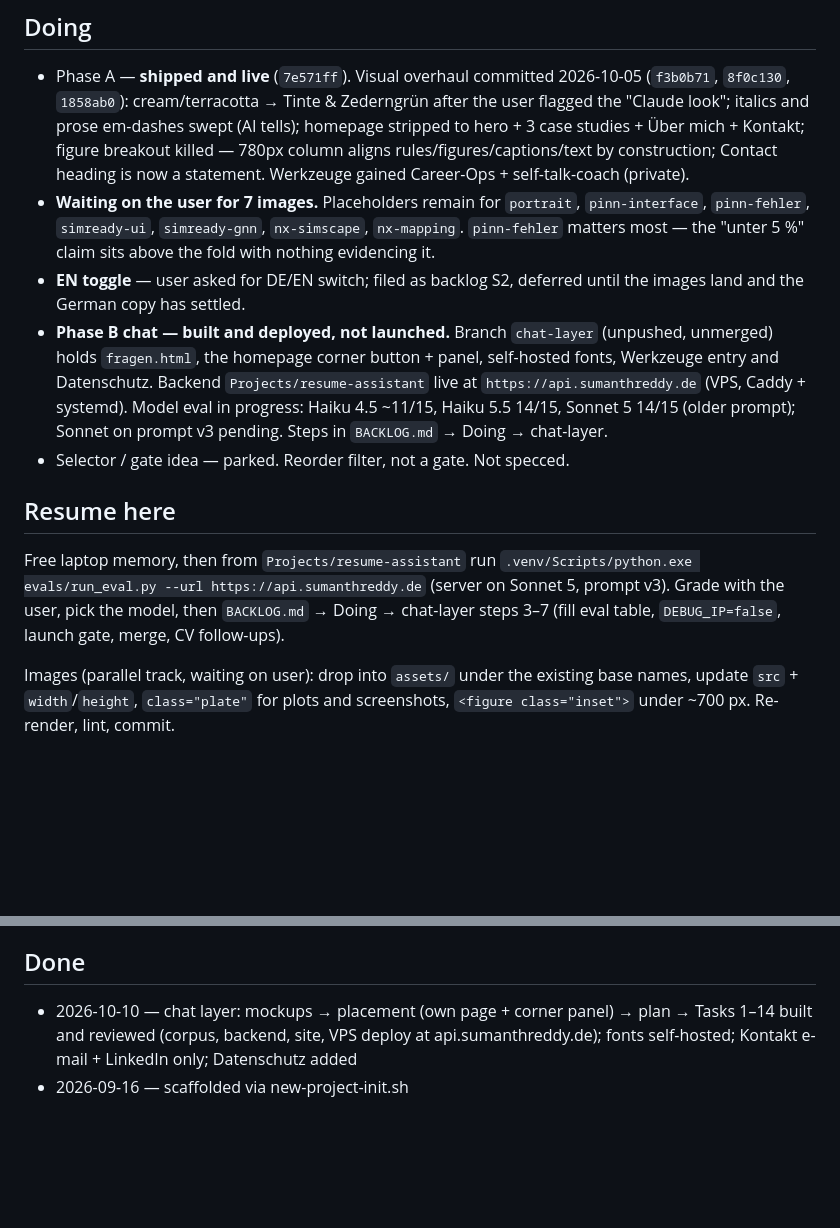
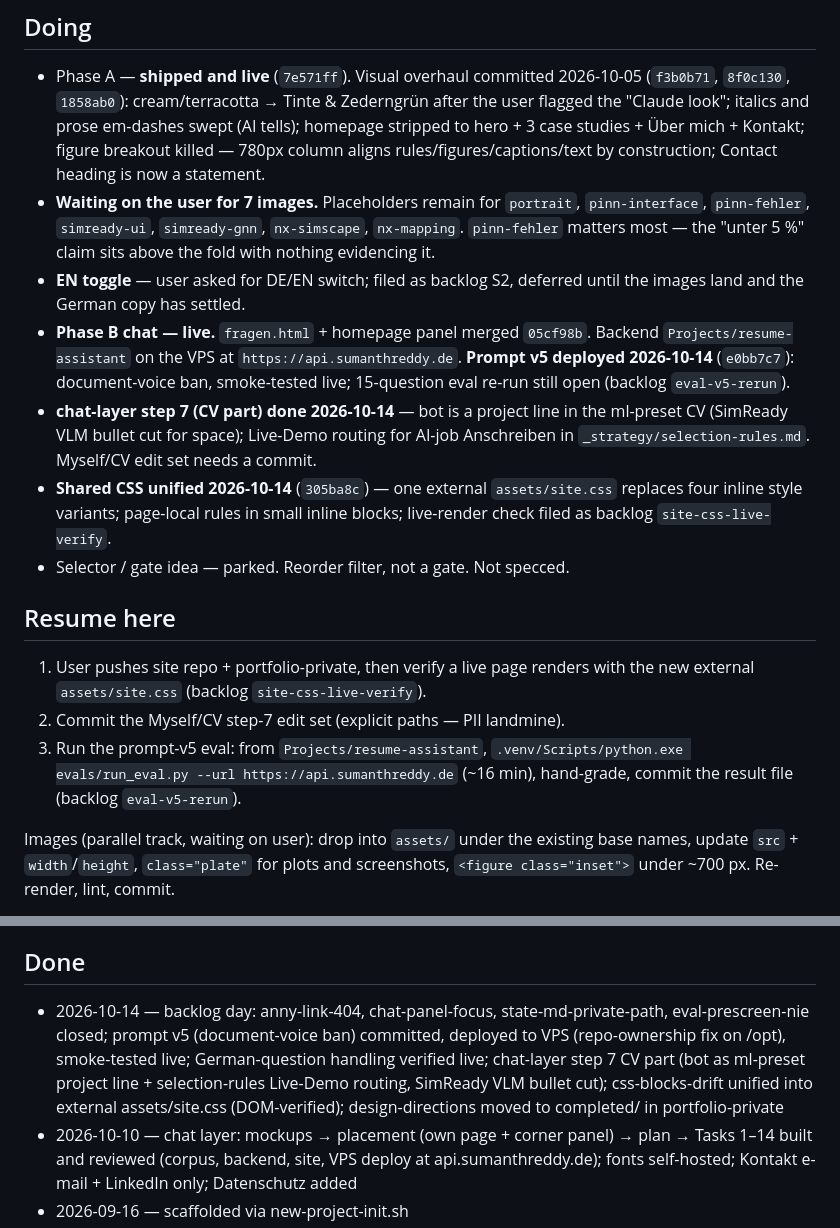
Before and after one commit to Sumanthreddy-DE/Sumanthreddy-DE.github.io, a Markdown page: STATE.md, 2 parts joined by grey strips. Drawn GitHub-style; blank space fills up the shorter version.

Commit message:
STATE: 2026-10-14 session refresh (prompt v5 deployed, site.css unified, step 7 CV part)

```diff
--- a/STATE.md
+++ b/STATE.md
@@ -23,27 +23,33 @@ German portfolio), and an "ask me anything" chat layer grounded in the CV
   user flagged the "Claude look"; italics and prose em-dashes swept (AI tells);
   homepage stripped to hero + 3 case studies + Über mich + Kontakt; figure breakout
   killed — 780px column aligns rules/figures/captions/text by construction; Contact
-  heading is now a statement. Werkzeuge gained Career-Ops + self-talk-coach (private).
+  heading is now a statement.
 - **Waiting on the user for 7 images.** Placeholders remain for `portrait`,
   `pinn-interface`, `pinn-fehler`, `simready-ui`, `simready-gnn`, `nx-simscape`,
   `nx-mapping`. `pinn-fehler` matters most — the "unter 5 %" claim sits above the
   fold with nothing evidencing it.
 - **EN toggle** — user asked for DE/EN switch; filed as backlog S2, deferred until
   the images land and the German copy has settled.
-- **Phase B chat — built and deployed, not launched.** Branch `chat-layer` (unpushed,
-  unmerged) holds `fragen.html`, the homepage corner button + panel, self-hosted fonts,
-  Werkzeuge entry and Datenschutz. Backend `Projects/resume-assistant` live at
-  `https://api.sumanthreddy.de` (VPS, Caddy + systemd). Model eval in progress: Haiku 4.5
-  ~11/15, Haiku 5.5 14/15, Sonnet 5 14/15 (older prompt); Sonnet on prompt v3 pending.
-  Steps in `BACKLOG.md` → Doing → chat-layer.
+- **Phase B chat — live.** `fragen.html` + homepage panel merged `05cf98b`.
+  Backend `Projects/resume-assistant` on the VPS at `https://api.sumanthreddy.de`.
+  **Prompt v5 deployed 2026-10-14** (`e0bb7c7`): document-voice ban, smoke-tested
+  live; 15-question eval re-run still open (backlog `eval-v5-rerun`).
+- **chat-layer step 7 (CV part) done 2026-10-14** — bot is a project line in the
+  ml-preset CV (SimReady VLM bullet cut for space); Live-Demo routing for AI-job
+  Anschreiben in `_strategy/selection-rules.md`. Myself/CV edit set needs a commit.
+- **Shared CSS unified 2026-10-14** (`305ba8c`) — one external `assets/site.css`
+  replaces four inline style variants; page-local rules in small inline blocks;
+  live-render check filed as backlog `site-css-live-verify`.
 - Selector / gate idea — parked. Reorder filter, not a gate. Not specced.
 
 ## Resume here
 
-Free laptop memory, then from `Projects/resume-assistant` run
-`.venv/Scripts/python.exe evals/run_eval.py --url https://api.sumanthreddy.de` (server on
-Sonnet 5, prompt v3). Grade with the user, pick the model, then `BACKLOG.md` → Doing →
-chat-layer steps 3–7 (fill eval table, `DEBUG_IP=false`, launch gate, merge, CV follow-ups).
+1. User pushes site repo + portfolio-private, then verify a live page renders with
+   the new external `assets/site.css` (backlog `site-css-live-verify`).
+2. Commit the Myself/CV step-7 edit set (explicit paths — PII landmine).
+3. Run the prompt-v5 eval: from `Projects/resume-assistant`,
+   `.venv/Scripts/python.exe evals/run_eval.py --url https://api.sumanthreddy.de`
+   (~16 min), hand-grade, commit the result file (backlog `eval-v5-rerun`).
 
 Images (parallel track, waiting on user): drop into `assets/` under the existing
 base names, update `src` + `width`/`height`, `class="plate"` for plots and
@@ -86,6 +92,13 @@ Live plans: chat spec (v4 block) + `docs/exec-plans/active/2026-10-09-chat-layer
 
 ## Done
 
+- 2026-10-14 — backlog day: anny-link-404, chat-panel-focus, state-md-private-path,
+  eval-prescreen-nie closed; prompt v5 (document-voice ban) committed, deployed to
+  VPS (repo-ownership fix on /opt), smoke-tested live; German-question handling
+  verified live; chat-layer step 7 CV part (bot as ml-preset project line +
+  selection-rules Live-Demo routing, SimReady VLM bullet cut); css-blocks-drift
+  unified into external assets/site.css (DOM-verified); design-directions moved to
+  completed/ in portfolio-private
 - 2026-10-10 — chat layer: mockups → placement (own page + corner panel) → plan →
   Tasks 1–14 built and reviewed (corpus, backend, site, VPS deploy at api.sumanthreddy.de);
   fonts self-hosted; Kontakt e-mail + LinkedIn only; Datenschutz added
```
Also changed, not shown: other parts of STATE.md (+1 -1 lines).
